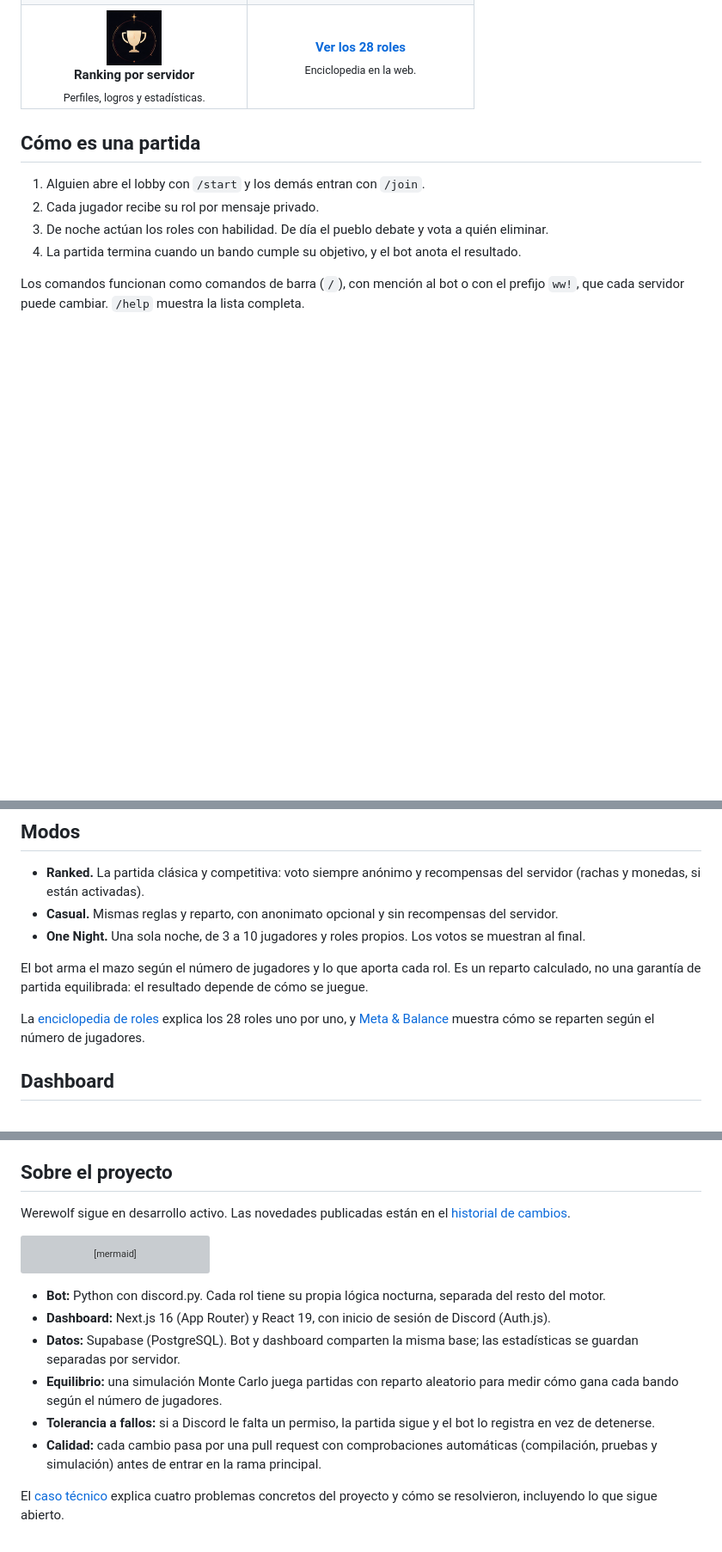
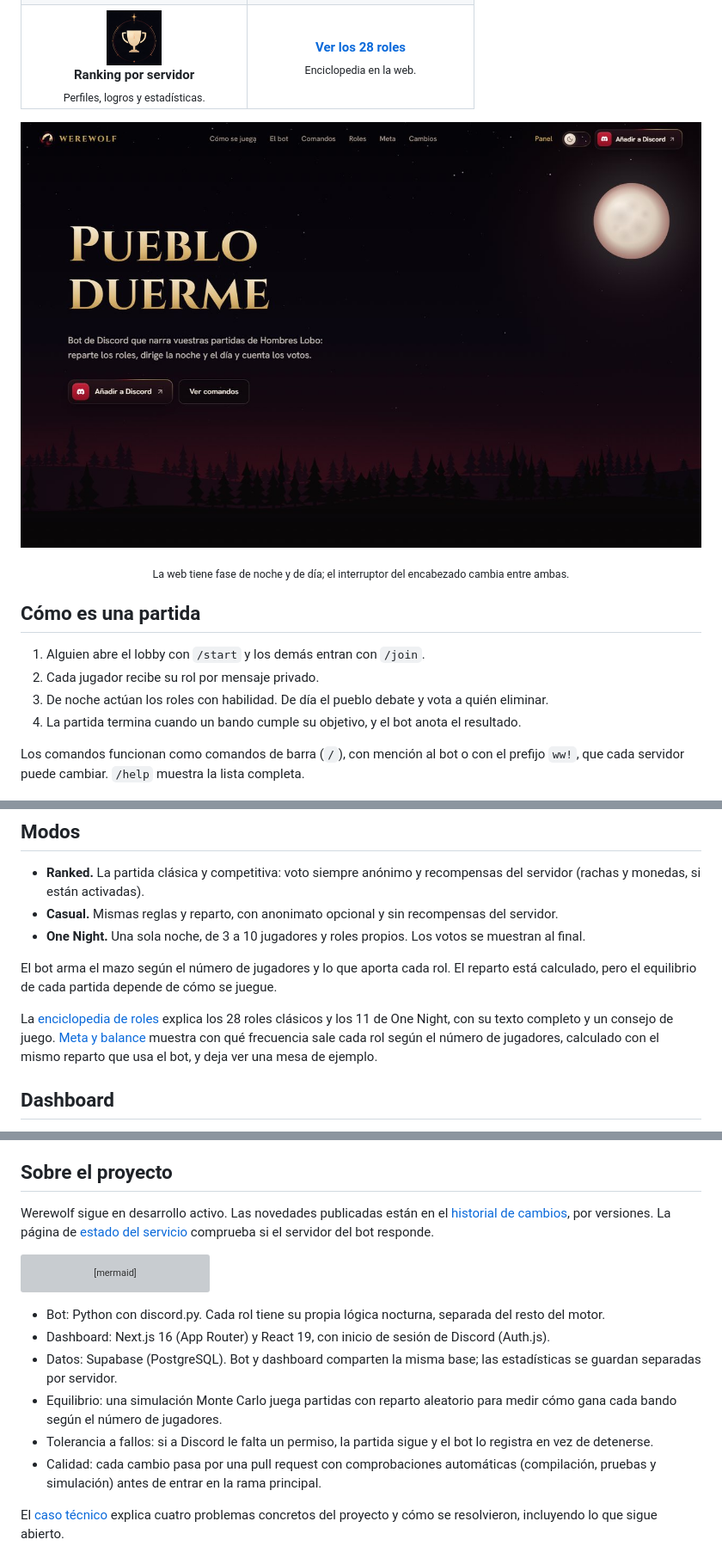
Before and after one commit to ParedesYTecho/Werewolf, a Markdown page: README.md, 3 parts joined by grey strips. Shown at 86% size. Rendered like a GitHub page; pictures changed too: assets/web/landing-noche.jpg (added); blank space fills up the shorter version; grey boxes are pictures that could not be loaded.

````diff
--- a/README.md
+++ b/README.md
@@ -37,6 +37,15 @@ Este repositorio es su escaparate. El código fuente es privado.
   </tr>
 </table>
 
+<p align="center">
+  <a href="https://werewolfdashboard.vercel.app"><picture>
+    <source media="(prefers-color-scheme: light)" srcset="assets/web/landing-dia.jpg">
+    <img src="assets/web/landing-noche.jpg" alt="Portada de la web de Werewolf: «Pueblo duerme» sobre un bosque, con la luna de noche y el sol de día" width="100%">
+  </picture></a>
+</p>
+
+<p align="center"><sub>La web tiene fase de noche y de día; el interruptor del encabezado cambia entre ambas.</sub></p>
+
 ## Cómo es una partida
 
 1. Alguien abre el lobby con `/start` y los demás entran con `/join`.
@@ -52,9 +61,9 @@ Los comandos funcionan como comandos de barra (`/`), con mención al bot o con e
 - **Casual.** Mismas reglas y reparto, con anonimato opcional y sin recompensas del servidor.
 - **One Night.** Una sola noche, de 3 a 10 jugadores y roles propios. Los votos se muestran al final.
 
-El bot arma el mazo según el número de jugadores y lo que aporta cada rol. Es un reparto calculado, no una garantía de partida equilibrada: el resultado depende de cómo se juegue.
+El bot arma el mazo según el número de jugadores y lo que aporta cada rol. El reparto está calculado, pero el equilibrio de cada partida depende de cómo se juegue.
 
-La [enciclopedia de roles](https://werewolfdashboard.vercel.app/roles) explica los 28 roles uno por uno, y [Meta & Balance](https://werewolfdashboard.vercel.app/meta) muestra cómo se reparten según el número de jugadores.
+La [enciclopedia de roles](https://werewolfdashboard.vercel.app/roles) explica los 28 roles clásicos y los 11 de One Night, con su texto completo y un consejo de juego. [Meta y balance](https://werewolfdashboard.vercel.app/meta) muestra con qué frecuencia sale cada rol según el número de jugadores, calculado con el mismo reparto que usa el bot, y deja ver una mesa de ejemplo.
 
 ## Dashboard
 
@@ -100,7 +109,7 @@ El detalle está en la [política de privacidad](https://werewolfdashboard.verce
 
 ## Sobre el proyecto
 
-Werewolf sigue en desarrollo activo. Las novedades publicadas están en el [historial de cambios](https://werewolfdashboard.vercel.app/cambios).
+Werewolf sigue en desarrollo activo. Las novedades publicadas están en el [historial de cambios](https://werewolfdashboard.vercel.app/cambios), por versiones. La página de [estado del servicio](https://werewolfdashboard.vercel.app/estado) comprueba si el servidor del bot responde.
 
 ```mermaid
 flowchart LR
@@ -110,12 +119,12 @@ flowchart LR
   W -. login .-> D
 ```
 
-- **Bot:** Python con discord.py. Cada rol tiene su propia lógica nocturna, separada del resto del motor.
-- **Dashboard:** Next.js 16 (App Router) y React 19, con inicio de sesión de Discord (Auth.js).
-- **Datos:** Supabase (PostgreSQL). Bot y dashboard comparten la misma base; las estadísticas se guardan separadas por servidor.
-- **Equilibrio:** una simulación Monte Carlo juega partidas con reparto aleatorio para medir cómo gana cada bando según el número de jugadores.
-- **Tolerancia a fallos:** si a Discord le falta un permiso, la partida sigue y el bot lo registra en vez de detenerse.
-- **Calidad:** cada cambio pasa por una pull request con comprobaciones automáticas (compilación, pruebas y simulación) antes de entrar en la rama principal.
+- Bot: Python con discord.py. Cada rol tiene su propia lógica nocturna, separada del resto del motor.
+- Dashboard: Next.js 16 (App Router) y React 19, con inicio de sesión de Discord (Auth.js).
+- Datos: Supabase (PostgreSQL). Bot y dashboard comparten la misma base; las estadísticas se guardan separadas por servidor.
+- Equilibrio: una simulación Monte Carlo juega partidas con reparto aleatorio para medir cómo gana cada bando según el número de jugadores.
+- Tolerancia a fallos: si a Discord le falta un permiso, la partida sigue y el bot lo registra en vez de detenerse.
+- Calidad: cada cambio pasa por una pull request con comprobaciones automáticas (compilación, pruebas y simulación) antes de entrar en la rama principal.
 
 El [caso técnico](docs/caso-tecnico.md) explica cuatro problemas concretos del proyecto y cómo se resolvieron, incluyendo lo que sigue abierto.
 
````
Also changed, not shown: README.en.md (+17 -8 lines), assets/web/landing-dia.jpg (added).
